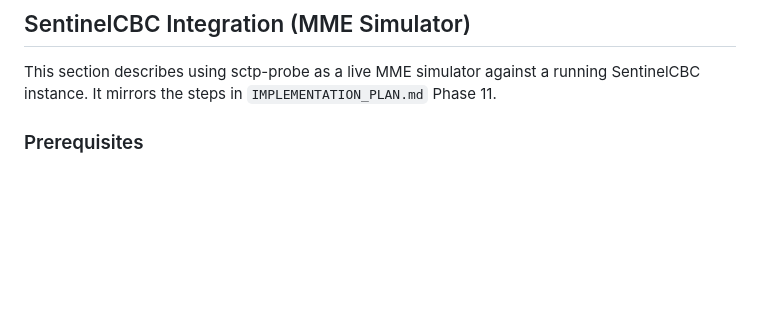
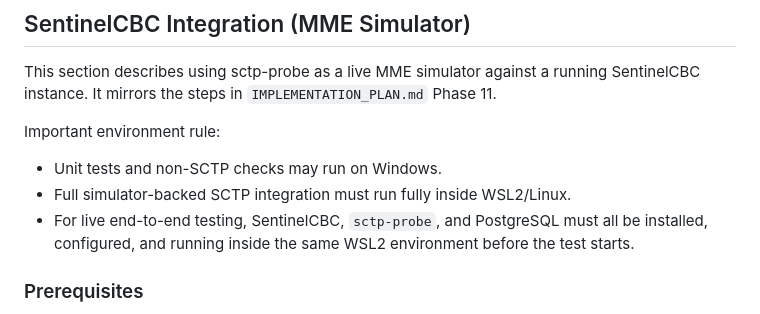
Before and after one commit to mohdrajab81/sctp-probe, a Markdown page: README.md, the part around the change. Rendered like a GitHub page; blank space fills up the shorter version.

Commit message:
Document WSL2-only live integration setup

```diff
--- a/README.md
+++ b/README.md
@@ -213,6 +213,13 @@ curl -s http://127.0.0.1:8765/api/export/pcap -o capture.pcap
 
 This section describes using sctp-probe as a live MME simulator against a running
 SentinelCBC instance. It mirrors the steps in `IMPLEMENTATION_PLAN.md` Phase 11.
+
+Important environment rule:
+
+- Unit tests and non-SCTP checks may run on Windows.
+- Full simulator-backed SCTP integration must run fully inside WSL2/Linux.
+- For live end-to-end testing, SentinelCBC, `sctp-probe`, and PostgreSQL must all be
+  installed, configured, and running inside the same WSL2 environment before the test starts.
 
 ### Prerequisites
 
```
